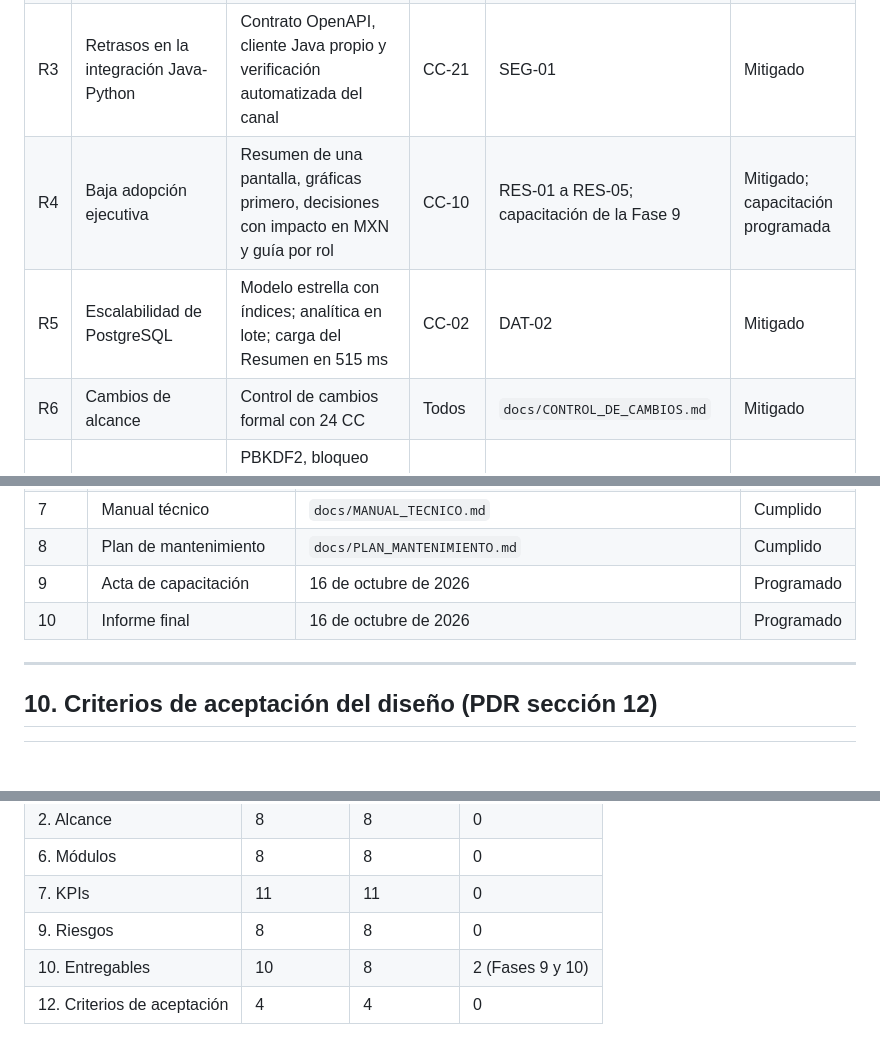
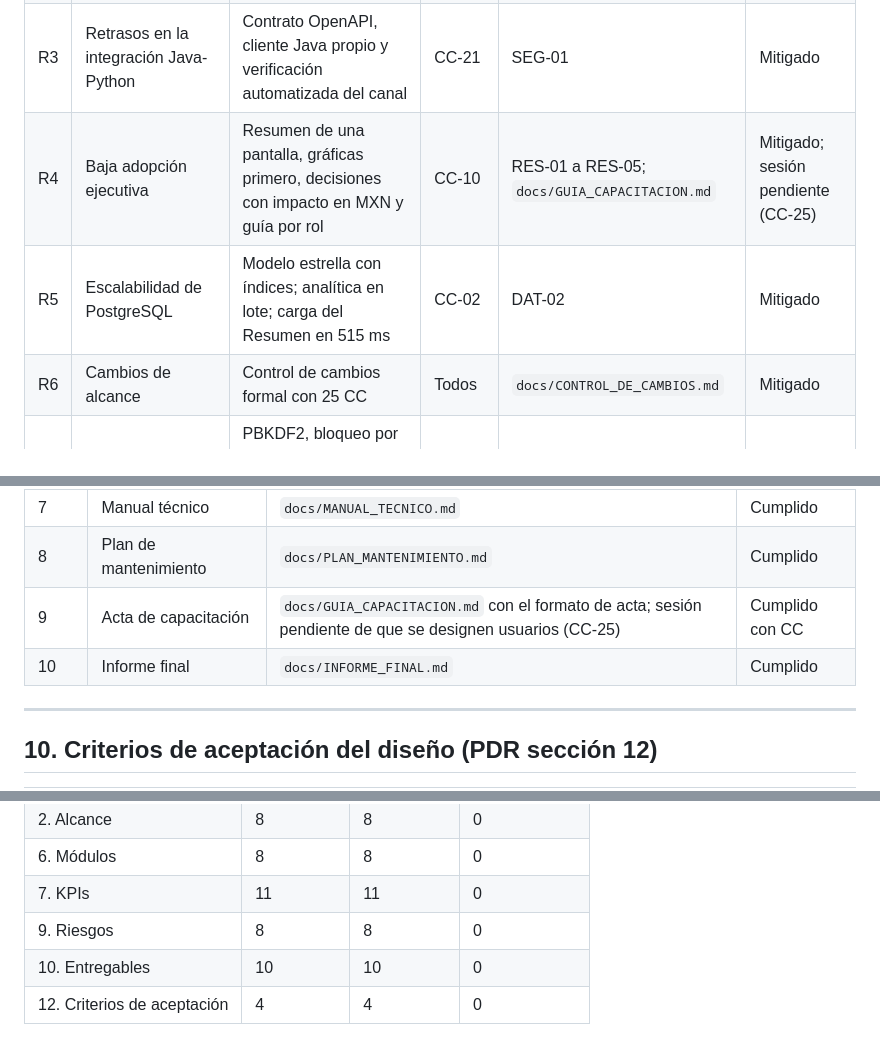
Before and after one commit to Jhatdzarhy/G19X-TESOEM-PJPG-877-ACADEMIC, a Markdown page: docs/MATRIZ_TRAZABILIDAD.md, 3 parts joined by grey strips. Drawn GitHub-style; blank space fills up the shorter version.

Commit message:
docs(trazabilidad): marcar las Fases 9 y 10 como cumplidas con la guia de capacitacion y el informe final

```diff
--- a/docs/MATRIZ_TRAZABILIDAD.md
+++ b/docs/MATRIZ_TRAZABILIDAD.md
@@ -123,9 +123,9 @@ Cada KPI tiene fuente trazable en el esquema de la sección 8 (criterio de acept
 | R1 | Disponibilidad o cambios de APIs públicas | Caché local del clima; histórico FIX cargado en la base; datos base independientes de las APIs; respaldo de modelos del asistente | CC-03, CC-04, CC-17 | QA-01, plan de mantenimiento 4.4 | Mitigado |
 | R2 | Poco histórico para los modelos | 12 meses simulados con reglas de negocio, eventos inyectados con verdad conocida y estacionalidad semanal | CC-07 | `evaluacion_anomalias.json`, DAT-01 | Mitigado |
 | R3 | Retrasos en la integración Java-Python | Contrato OpenAPI, cliente Java propio y verificación automatizada del canal | CC-21 | SEG-01 | Mitigado |
-| R4 | Baja adopción ejecutiva | Resumen de una pantalla, gráficas primero, decisiones con impacto en MXN y guía por rol | CC-10 | RES-01 a RES-05; capacitación de la Fase 9 | Mitigado; capacitación programada |
+| R4 | Baja adopción ejecutiva | Resumen de una pantalla, gráficas primero, decisiones con impacto en MXN y guía por rol | CC-10 | RES-01 a RES-05; `docs/GUIA_CAPACITACION.md` | Mitigado; sesión pendiente (CC-25) |
 | R5 | Escalabilidad de PostgreSQL | Modelo estrella con índices; analítica en lote; carga del Resumen en 515 ms | CC-02 | DAT-02 | Mitigado |
-| R6 | Cambios de alcance | Control de cambios formal con 24 CC | Todos | `docs/CONTROL_DE_CAMBIOS.md` | Mitigado |
+| R6 | Cambios de alcance | Control de cambios formal con 25 CC | Todos | `docs/CONTROL_DE_CAMBIOS.md` | Mitigado |
 | R7 | Vulnerabilidades en autenticación y roles | PBKDF2, bloqueo por intentos, sesión segura, CSRF, CSP, roles por Servlet, canal interno con token | CC-20, CC-21 | SEG-01 a SEG-09, ROL-01 a ROL-05 | Mitigado |
 | R8 | Dependencia de una sola desarrolladora | Manual técnico, plan de mantenimiento, reporte QA, matriz, bitácora y estado versionados | — | Documentos de `docs/` | Mitigado |
 
@@ -145,8 +145,8 @@ Fechas de acuerdo con la extensión registrada en CC-14.
 | 6 | Reporte QA | `docs/REPORTE_QA.md` y `docs/qa/` | Cumplido |
 | 7 | Manual técnico | `docs/MANUAL_TECNICO.md` | Cumplido |
 | 8 | Plan de mantenimiento | `docs/PLAN_MANTENIMIENTO.md` | Cumplido |
-| 9 | Acta de capacitación | 16 de octubre de 2026 | Programado |
-| 10 | Informe final | 16 de octubre de 2026 | Programado |
+| 9 | Acta de capacitación | `docs/GUIA_CAPACITACION.md` con el formato de acta; sesión pendiente de que se designen usuarios (CC-25) | Cumplido con CC |
+| 10 | Informe final | `docs/INFORME_FINAL.md` | Cumplido |
 
 ---
 
@@ -170,5 +170,5 @@ Fechas de acuerdo con la extensión registrada en CC-14.
 | 6. Módulos | 8 | 8 | 0 |
 | 7. KPIs | 11 | 11 | 0 |
 | 9. Riesgos | 8 | 8 | 0 |
-| 10. Entregables | 10 | 8 | 2 (Fases 9 y 10) |
+| 10. Entregables | 10 | 10 | 0 |
 | 12. Criterios de aceptación | 4 | 4 | 0 |
```
